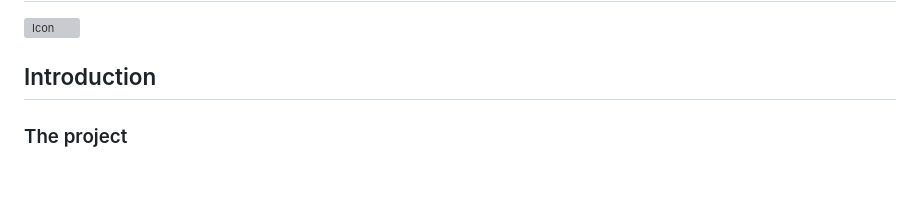
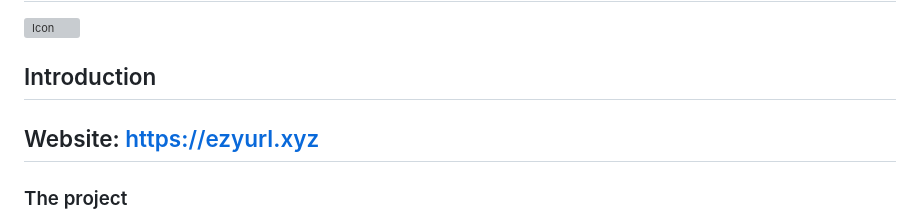
Before and after one commit to Bigizic/EzyShortner, a Markdown page: README.md, the part around the change. GitHub-like rendering; blank space fills up the shorter version; grey boxes are pictures that could not be loaded.

```diff
--- a/README.md
+++ b/README.md
@@ -3,6 +3,8 @@
 ![Icon](app/static/images/ezy_icon.jpg)
 
 ## Introduction
+
+## Website:  https://ezyurl.xyz
 
 ### The project
 In today's fast-paced digital world, every second counts. Long and cumbersome URLs can be a
```
